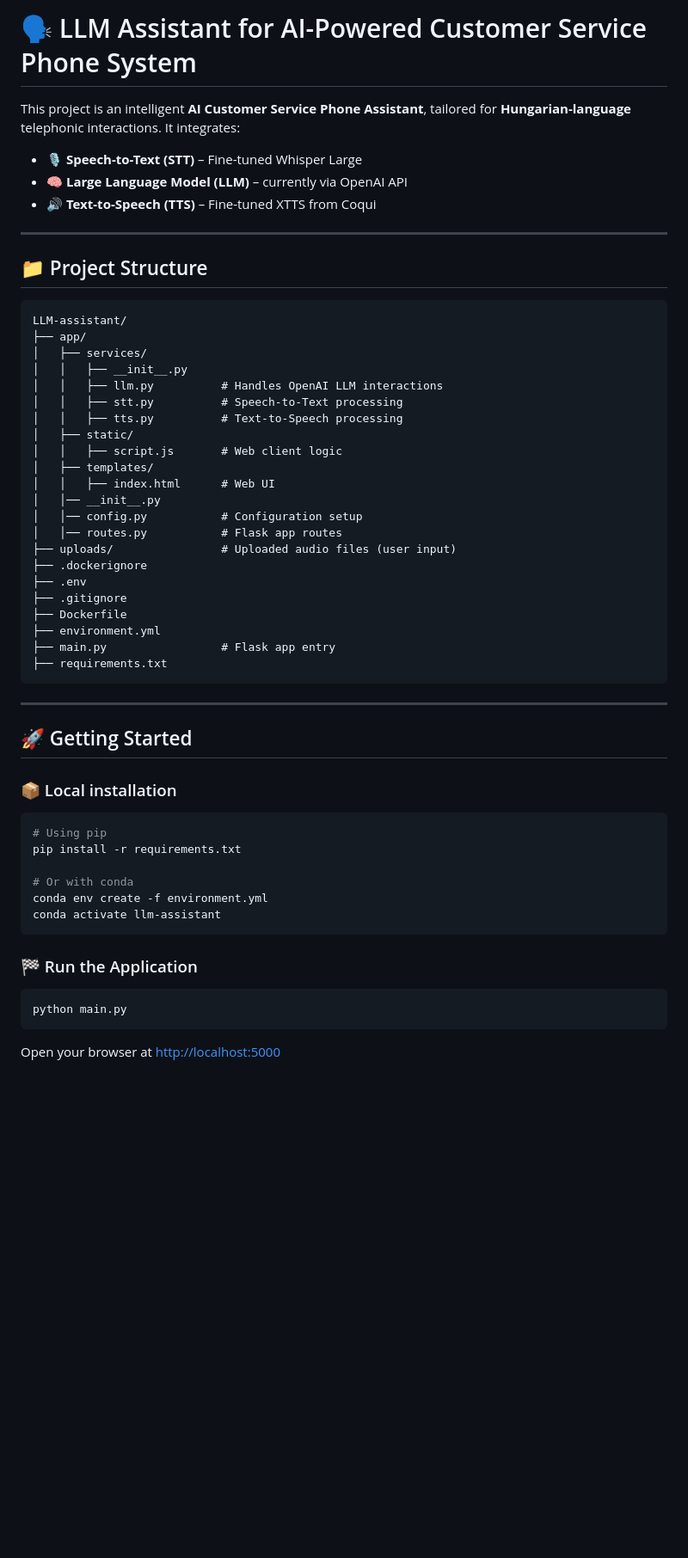
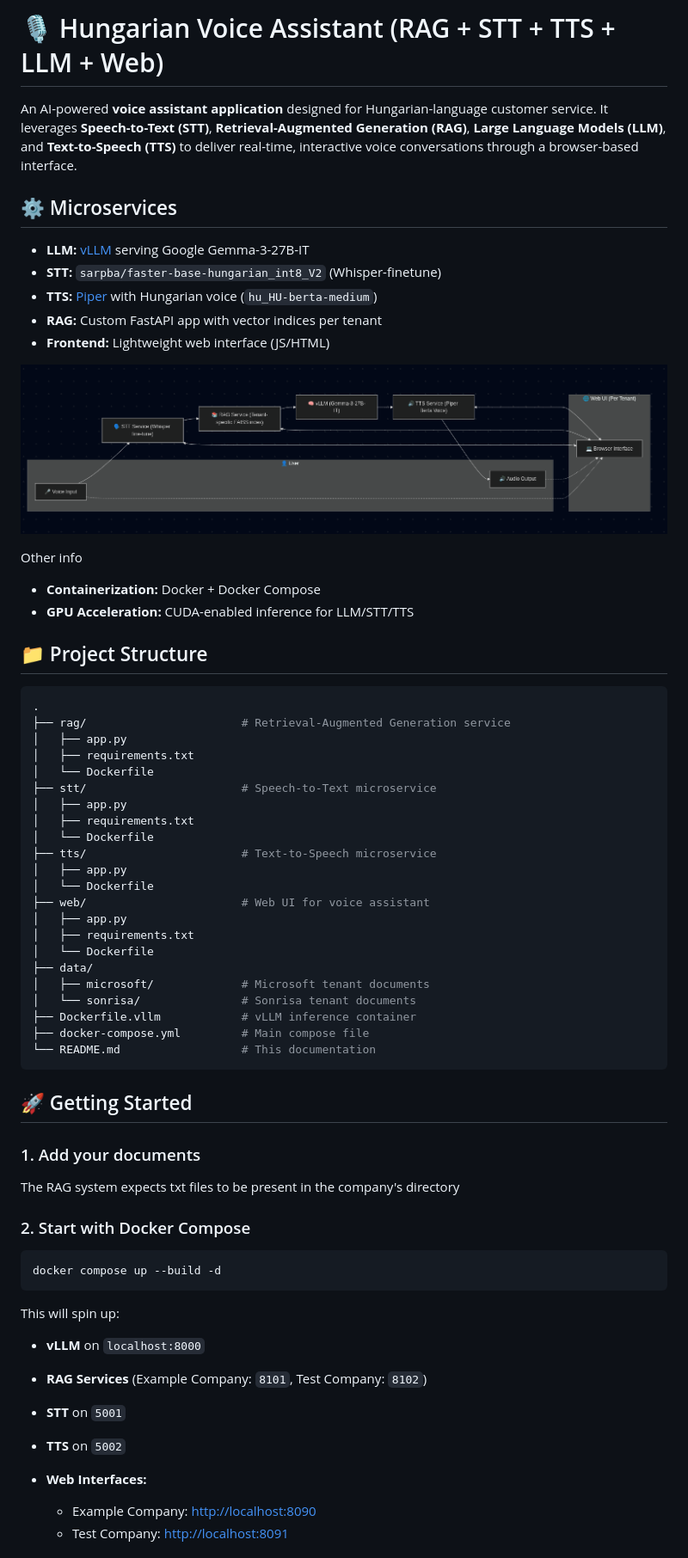
Before and after one commit to papdawin/customer-service-assistant, a Markdown page: readme.md, the part around the change printed below. Shown: that part at 86% size. Rendered like a GitHub page; pictures changed too: pictures/diagram.png (added); blank space fills up the shorter version.

Commit message:
Refresh documentation and rename services

````diff
--- a/readme.md
+++ b/readme.md
@@ -1,60 +1,73 @@
-# 🗣️ LLM Assistant for AI-Powered Customer Service Phone System
+# 🎙️ Hungarian Voice Assistant (RAG + STT + TTS + LLM + Web)
 
-This project is an intelligent **AI Customer Service Phone Assistant**, tailored for **Hungarian-language** telephonic interactions. It integrates:
+An AI-powered **voice assistant application** designed for Hungarian-language customer service.
+It leverages **Speech-to-Text (STT)**, **Retrieval-Augmented Generation (RAG)**, **Large Language Models (LLM)**, and **Text-to-Speech (TTS)** to deliver real-time, interactive voice conversations through a browser-based interface.
 
-* 🎙️ **Speech-to-Text (STT)** – Fine-tuned Whisper Large
-* 🧠 **Large Language Model (LLM)** – currently via OpenAI API
-* 🔊 **Text-to-Speech (TTS)** – Fine-tuned XTTS from Coqui
 
----
+## ⚙️ Microservices
+
+* **LLM:** [vLLM](https://github.com/vllm-project/vllm) serving Google Gemma-3-27B-IT
+* **STT:** `sarpba/faster-base-hungarian_int8_V2` (Whisper-finetune)
+* **TTS:** [Piper](https://github.com/rhasspy/piper) with Hungarian voice (`hu_HU-berta-medium`)
+* **RAG:** Custom FastAPI app with vector indices per tenant
+* **Frontend:** Lightweight web interface (JS/HTML)
+
+![Architecture diagram](https://raw.githubusercontent.com/papdawin/customer-service-assistant/refs/heads/master/pictures/diagram.png)
+
+Other info
+
+* **Containerization:** Docker + Docker Compose
+* **GPU Acceleration:** CUDA-enabled inference for LLM/STT/TTS
+
+
 
 ## 📁 Project Structure
 
+```bash
+.
+├── rag/                       # Retrieval-Augmented Generation service
+│   ├── app.py
+│   ├── requirements.txt
+│   └── Dockerfile
+├── stt/                       # Speech-to-Text microservice
+│   ├── app.py
+│   ├── requirements.txt
+│   └── Dockerfile
+├── tts/                       # Text-to-Speech microservice
+│   ├── app.py
+│   └── Dockerfile
+├── web/                       # Web UI for voice assistant
+│   ├── app.py
+│   ├── requirements.txt
+│   └── Dockerfile
+├── data/
+│   ├── microsoft/             # Microsoft tenant documents
+│   └── sonrisa/               # Sonrisa tenant documents
+├── Dockerfile.vllm            # vLLM inference container
+├── docker-compose.yml         # Main compose file
+└── README.md                  # This documentation
 ```
-LLM-assistant/
-├── app/
-│   ├── services/
-│   │   ├── __init__.py
-│   │   ├── llm.py          # Handles OpenAI LLM interactions
-│   │   ├── stt.py          # Speech-to-Text processing
-│   │   ├── tts.py          # Text-to-Speech processing
-│   ├── static/
-│   │   ├── script.js       # Web client logic
-│   ├── templates/
-│   │   ├── index.html      # Web UI
-│   │── __init__.py
-│   │── config.py           # Configuration setup
-│   │── routes.py           # Flask app routes
-├── uploads/                # Uploaded audio files (user input)
-├── .dockerignore
-├── .env
-├── .gitignore
-├── Dockerfile
-├── environment.yml
-├── main.py                 # Flask app entry
-├── requirements.txt
-```
-
----
 
 ## 🚀 Getting Started
 
-### 📦 Local installation
+### 1. Add your documents
+
+The RAG system expects txt files to be present in the company's directory
+
+### 2. Start with Docker Compose
 
 ```bash
-# Using pip
-pip install -r requirements.txt
-
-# Or with conda
-conda env create -f environment.yml
-conda activate llm-assistant
+docker compose up --build -d
 ```
 
-### 🏁 Run the Application
+This will spin up:
 
-```bash
-python main.py
-```
+* **vLLM** on `localhost:8000`
+* **RAG Services** (Example Company: `8101`, Test Company: `8102`)
+* **STT** on `5001`
+* **TTS** on `5002`
+* **Web Interfaces:**
 
-Open your browser at [http://localhost:5000](http://localhost:5000)
+  * Example Company: [http://localhost:8090](http://localhost:8090)
+  * Test Company: [http://localhost:8091](http://localhost:8091)
 
````
Also changed, not shown: other parts of readme.md (+26 -79 lines), 10 other files.
